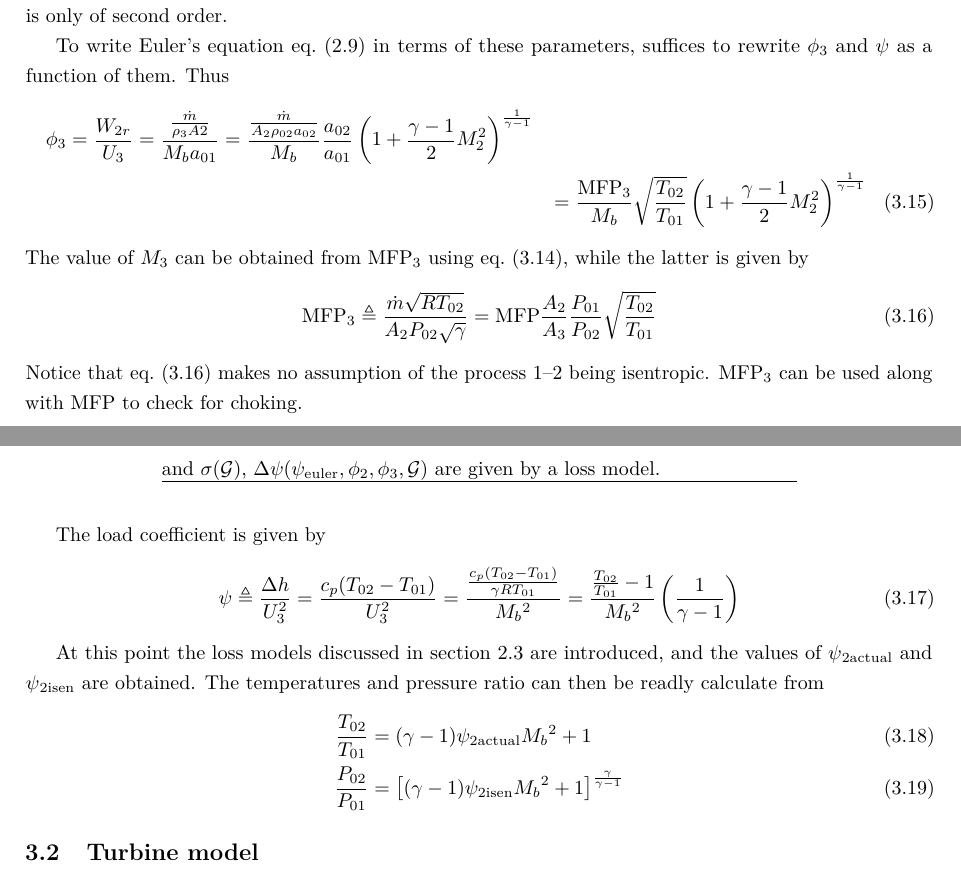
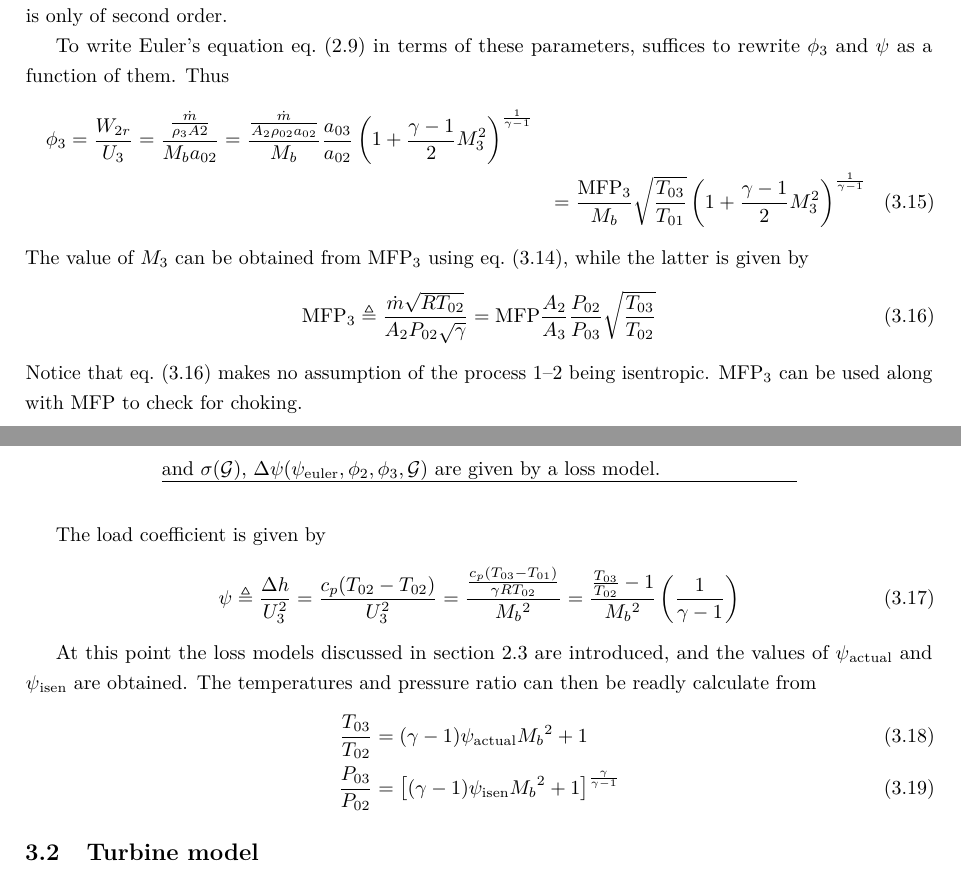
Before and after one commit to alanshepard/tcc, a LaTeX thesis (text/body.tex): two parts of pages 6 and 7 of 22, joined at a grey line, cut so that both start at the same text. Compiled offline with pdfLaTeX.

Commit message:
Correct numbering

```diff
--- a/text/body.tex
+++ b/text/body.tex
@@ -253,36 +253,36 @@ To write Euler's equation \cref{eqn:euler} in terms of these parameters, suffice
 \begin{multline}
     \label{eqn:phi2_dimensionless}
     \phi_3 = \frac{W_{2r}}{U_3}
-           = \frac{\frac{\dot{m}}{\rho_3 A2}}{\acs{M0rotor} a_{01}}
-           = \frac{\MFPalt{2}}{\acs{M0rotor}} \frac{a_{02}}{a_{01}} \stagdensratio{2} \\
-           = \frac{\acs{MFP}_3}{\acs{M0rotor}} \sqrt{\frac{T_{02}}{T_{01}}} \stagdensratio{2}
+           = \frac{\frac{\dot{m}}{\rho_3 A2}}{\acs{M0rotor} a_{02}}
+           = \frac{\MFPalt{2}}{\acs{M0rotor}} \frac{a_{03}}{a_{02}} \stagdensratio{3} \\
+           = \frac{\acs{MFP}_3}{\acs{M0rotor}} \sqrt{\frac{T_{03}}{T_{01}}} \stagdensratio{3}
 \end{multline}
 The value of $M_3$ can be obtained from $\acs{MFP}_3$ using \cref{eqn:mfp2mach}, while the latter is given by
 \begin{equation}
     \label{eqn:mfp2mfp2}
-    \acs{MFP}_3 \triangleq \MFP{2} = \acs{MFP} \frac{A_2}{A_3} \frac{P_{01}}{P_{02}} \sqrt{\frac{T_{02}}{T_{01}}}
+    \acs{MFP}_3 \triangleq \MFP{2} = \acs{MFP} \frac{A_2}{A_3} \frac{P_{02}}{P_{03}} \sqrt{\frac{T_{03}}{T_{02}}}
 \end{equation}
 Notice that \cref{eqn:mfp2mfp2} makes no assumption of the process 1--2 being isentropic. $\acs{MFP}_3$ can be used along with \acs{MFP} to check for choking.
 
 The load coefficient is given by
 \begin{equation}
     \acs{load_coef}\triangleq \frac{\Delta h}{U_3^2}
-                      = \frac{c_p(T_{02}-T_{01})}{U_3^2}
-                      = \frac{\frac{c_p(T_{02}-T_{01})}{\gamma R T_{01}}}
+                      = \frac{c_p(T_{02}-T_{02})}{U_3^2}
+                      = \frac{\frac{c_p(T_{03}-T_{01})}{\gamma R T_{02}}}
                                     {\acs{M0rotor}^2}
-                      = \frac{\frac{T_{02}}{T_{01}}-1}
+                      = \frac{\frac{T_{03}}{T_{02}}-1}
                                   {\acs{M0rotor}^2}
                         \left(\frac{1}{\gamma-1}\right)
 \end{equation}
 
 At this point the loss models discussed in \cref{sec:compressor_losses} are introduced,
-and the values of $\acs{load_coef}_{2\text{actual}}$ and $\acs{load_coef}_{2\text{isen}}$ are obtained.
+and the values of $\acs{load_coef}_{\text{actual}}$ and $\acs{load_coef}_{\text{isen}}$ are obtained.
 The temperatures and pressure ratio can then be readly calculate from
 \begin{align}
     \label{eqn:psi2Tratio}
-    \frac{T_{02}}{T_{01}} &= (\gamma - 1)\psi_{2\text{actual}} \acs{M0rotor}^2 + 1 \\
+    \frac{T_{03}}{T_{02}} &= (\gamma - 1)\psi_{\text{actual}} \acs{M0rotor}^2 + 1 \\
     \label{eqn:psi2Pratio}
-    \frac{P_{02}}{P_{01}} &= \left[(\gamma - 1)\psi_{2\text{isen}} \acs{M0rotor}^2 + 1\right]^\frac{\gamma}{\gamma-1}
+    \frac{P_{03}}{P_{02}} &= \left[(\gamma - 1)\psi_{\text{isen}} \acs{M0rotor}^2 + 1\right]^\frac{\gamma}{\gamma-1}
 \end{align}
 
 
```
Also changed, not shown: text/body.tex (8 more changed lines).
